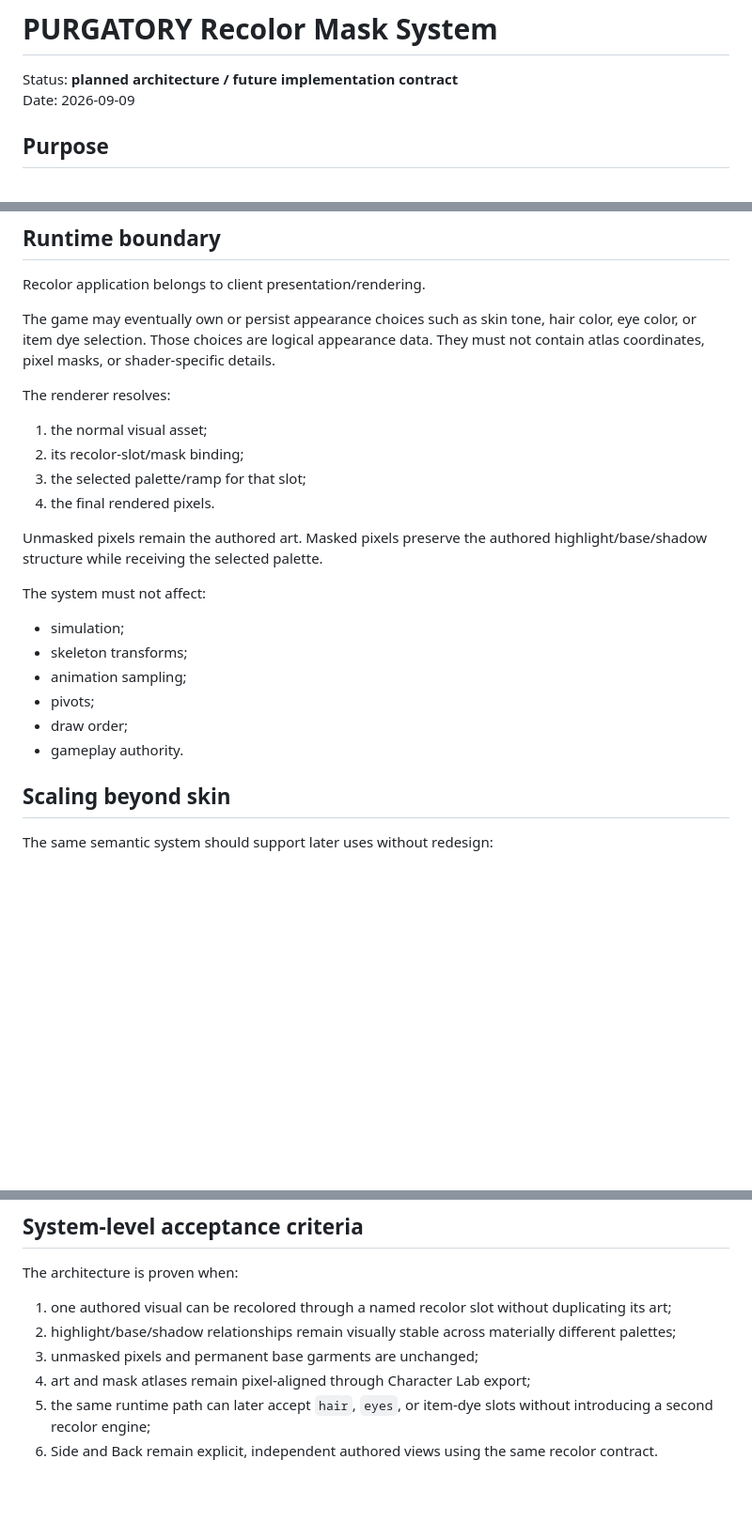
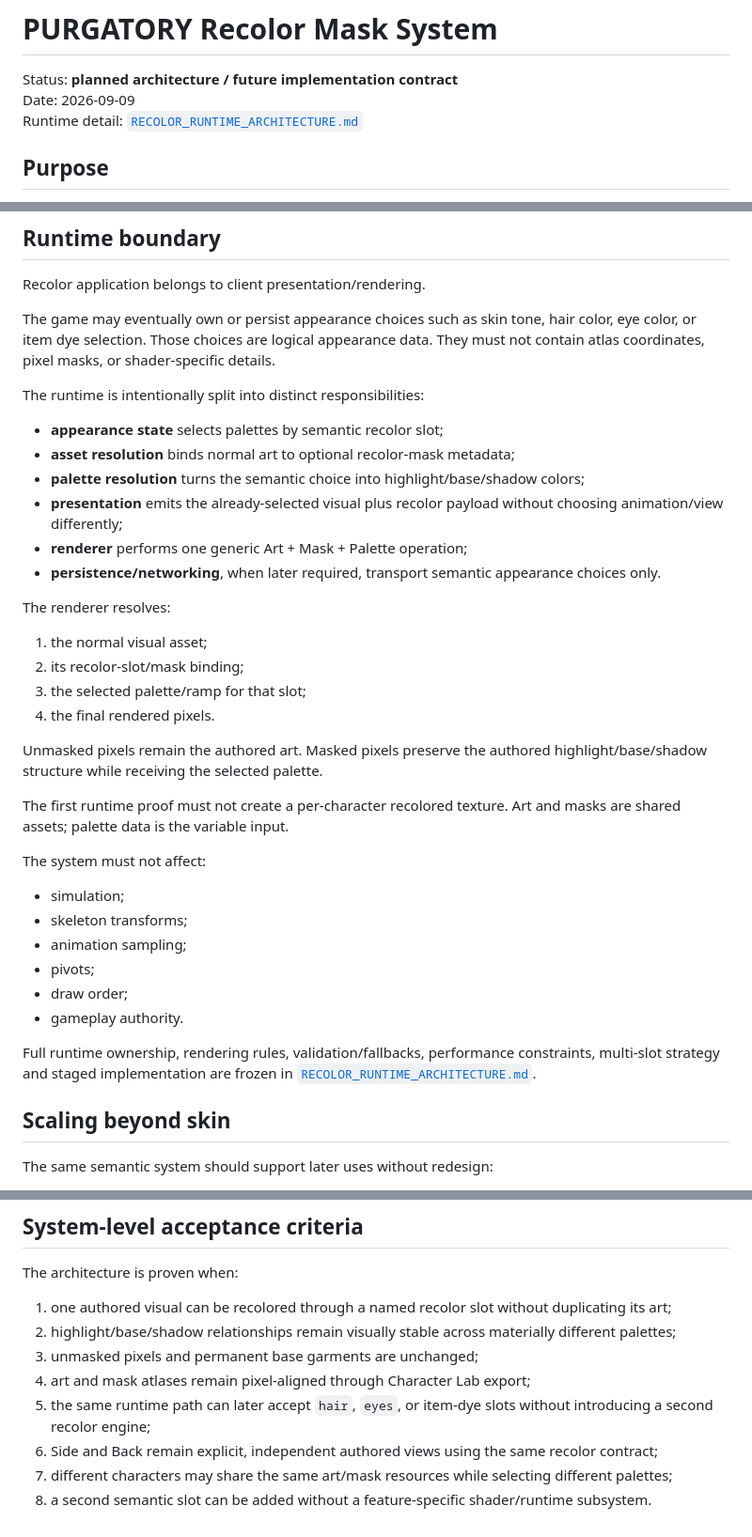
Before and after one commit to Arieltetenboim/Purgatory, a Markdown page: docs/RECOLOR_MASK_SYSTEM.md, 3 parts joined by grey strips. Shown at 94% size. Rendered like a GitHub page; blank space fills up the shorter version.

Commit message:
docs: link detailed recolor runtime architecture

```diff
--- a/docs/RECOLOR_MASK_SYSTEM.md
+++ b/docs/RECOLOR_MASK_SYSTEM.md
@@ -2,6 +2,7 @@
 
 Status: **planned architecture / future implementation contract**
 Date: 2026-09-09
+Runtime detail: [`RECOLOR_RUNTIME_ARCHITECTURE.md`](RECOLOR_RUNTIME_ARCHITECTURE.md)
 
 ## Purpose
 
@@ -145,6 +146,15 @@ Recolor application belongs to client presentation/rendering.
 
 The game may eventually own or persist appearance choices such as skin tone, hair color, eye color, or item dye selection. Those choices are logical appearance data. They must not contain atlas coordinates, pixel masks, or shader-specific details.
 
+The runtime is intentionally split into distinct responsibilities:
+
+- **appearance state** selects palettes by semantic recolor slot;
+- **asset resolution** binds normal art to optional recolor-mask metadata;
+- **palette resolution** turns the semantic choice into highlight/base/shadow colors;
+- **presentation** emits the already-selected visual plus recolor payload without choosing animation/view differently;
+- **renderer** performs one generic Art + Mask + Palette operation;
+- **persistence/networking**, when later required, transport semantic appearance choices only.
+
 The renderer resolves:
 
 1. the normal visual asset;
@@ -154,6 +164,8 @@ The renderer resolves:
 
 Unmasked pixels remain the authored art. Masked pixels preserve the authored highlight/base/shadow structure while receiving the selected palette.
 
+The first runtime proof must not create a per-character recolored texture. Art and masks are shared assets; palette data is the variable input.
+
 The system must not affect:
 
 - simulation;
@@ -162,6 +174,8 @@ The system must not affect:
 - pivots;
 - draw order;
 - gameplay authority.
+
+Full runtime ownership, rendering rules, validation/fallbacks, performance constraints, multi-slot strategy and staged implementation are frozen in [`RECOLOR_RUNTIME_ARCHITECTURE.md`](RECOLOR_RUNTIME_ARCHITECTURE.md).
 
 ## Scaling beyond skin
 
@@ -217,4 +231,6 @@ The architecture is proven when:
 3. unmasked pixels and permanent base garments are unchanged;
 4. art and mask atlases remain pixel-aligned through Character Lab export;
 5. the same runtime path can later accept `hair`, `eyes`, or item-dye slots without introducing a second recolor engine;
-6. Side and Back remain explicit, independent authored views using the same recolor contract.
+6. Side and Back remain explicit, independent authored views using the same recolor contract;
+7. different characters may share the same art/mask resources while selecting different palettes;
+8. a second semantic slot can be added without a feature-specific shader/runtime subsystem.
```
